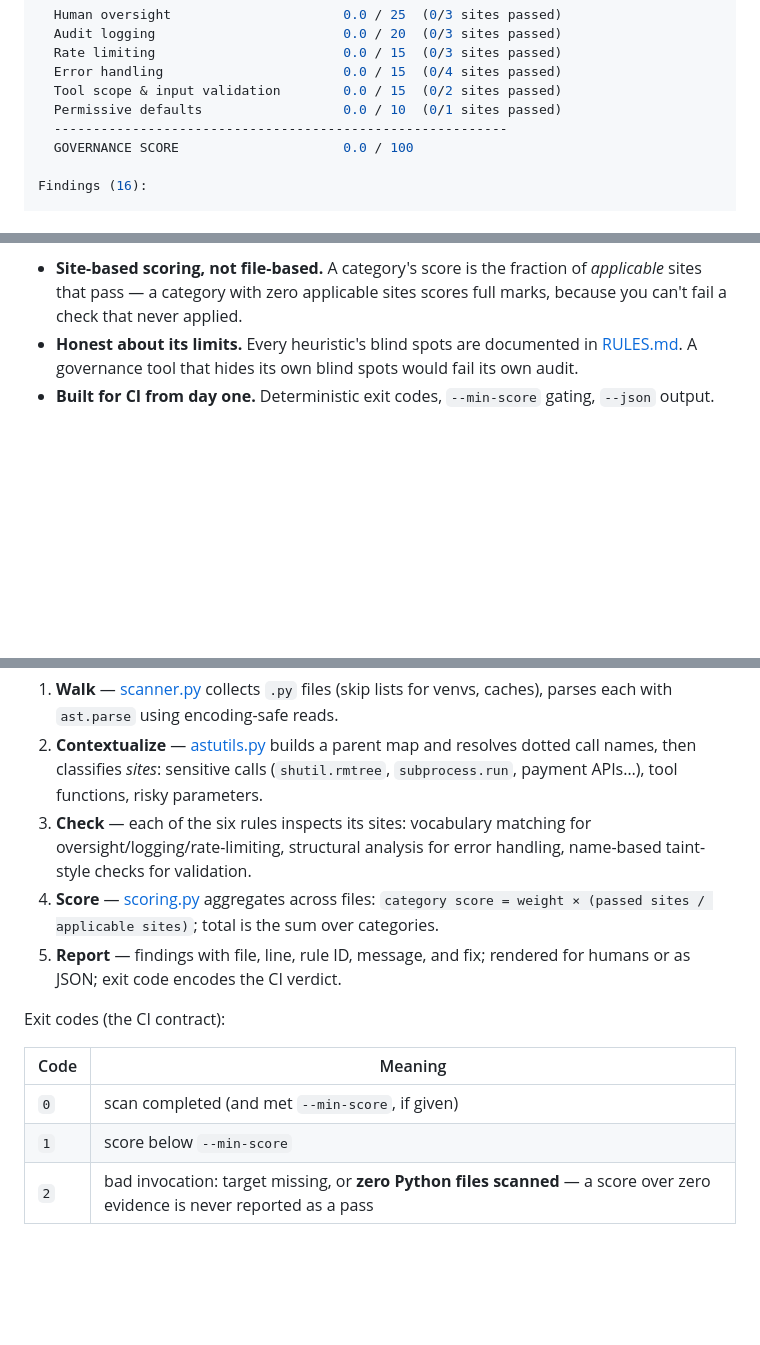
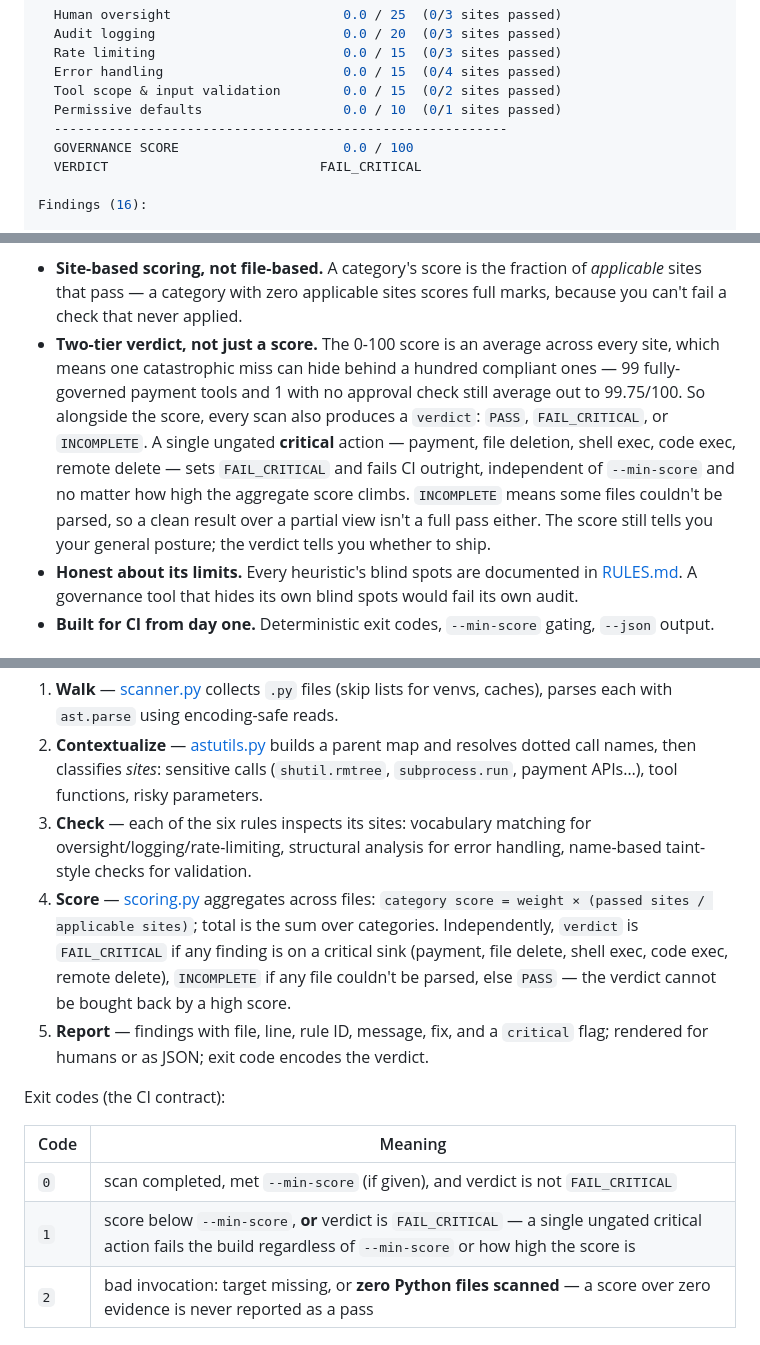
Before and after one commit to PreethamNoelP/agentgauge, a Markdown page: README.md, 3 parts joined by grey strips. Drawn GitHub-style; blank space fills up the shorter version.

Commit message:
Document the two-tier score/verdict model

```diff
--- a/README.md
+++ b/README.md
@@ -31,6 +31,7 @@ scanned 1 Python file(s)
   Permissive defaults                  0.0 / 10  (0/1 sites passed)
   ----------------------------------------------------------
   GOVERNANCE SCORE                     0.0 / 100
+  VERDICT                           FAIL_CRITICAL
 
 Findings (16):
 
@@ -70,6 +71,7 @@ Yet there is no `flake8` for agent governance. Security reviews of MCP servers a
 What makes it different:
 
 - **Site-based scoring, not file-based.** A category's score is the fraction of *applicable* sites that pass — a category with zero applicable sites scores full marks, because you can't fail a check that never applied.
+- **Two-tier verdict, not just a score.** The 0-100 score is an average across every site, which means one catastrophic miss can hide behind a hundred compliant ones — 99 fully-governed payment tools and 1 with no approval check still average out to 99.75/100. So alongside the score, every scan also produces a `verdict`: `PASS`, `FAIL_CRITICAL`, or `INCOMPLETE`. A single ungated **critical** action — payment, file deletion, shell exec, code exec, remote delete — sets `FAIL_CRITICAL` and fails CI outright, independent of `--min-score` and no matter how high the aggregate score climbs. `INCOMPLETE` means some files couldn't be parsed, so a clean result over a partial view isn't a full pass either. The score still tells you your general posture; the verdict tells you whether to ship.
 - **Honest about its limits.** Every heuristic's blind spots are documented in [RULES.md](RULES.md). A governance tool that hides its own blind spots would fail its own audit.
 - **Built for CI from day one.** Deterministic exit codes, `--min-score` gating, `--json` output.
 
@@ -122,15 +124,15 @@ Design decisions that matter:
 1. **Walk** — [scanner.py](agentgauge/scanner.py) collects `.py` files (skip lists for venvs, caches), parses each with `ast.parse` using encoding-safe reads.
 2. **Contextualize** — [astutils.py](agentgauge/astutils.py) builds a parent map and resolves dotted call names, then classifies *sites*: sensitive calls (`shutil.rmtree`, `subprocess.run`, payment APIs…), tool functions, risky parameters.
 3. **Check** — each of the six rules inspects its sites: vocabulary matching for oversight/logging/rate-limiting, structural analysis for error handling, name-based taint-style checks for validation.
-4. **Score** — [scoring.py](agentgauge/scoring.py) aggregates across files: `category score = weight × (passed sites / applicable sites)`; total is the sum over categories.
-5. **Report** — findings with file, line, rule ID, message, and fix; rendered for humans or as JSON; exit code encodes the CI verdict.
+4. **Score** — [scoring.py](agentgauge/scoring.py) aggregates across files: `category score = weight × (passed sites / applicable sites)`; total is the sum over categories. Independently, `verdict` is `FAIL_CRITICAL` if any finding is on a critical sink (payment, file delete, shell exec, code exec, remote delete), `INCOMPLETE` if any file couldn't be parsed, else `PASS` — the verdict cannot be bought back by a high score.
+5. **Report** — findings with file, line, rule ID, message, fix, and a `critical` flag; rendered for humans or as JSON; exit code encodes the verdict.
 
 Exit codes (the CI contract):
 
 | Code | Meaning |
 |---|---|
-| `0` | scan completed (and met `--min-score`, if given) |
-| `1` | score below `--min-score` |
+| `0` | scan completed, met `--min-score` (if given), and verdict is not `FAIL_CRITICAL` |
+| `1` | score below `--min-score`, **or** verdict is `FAIL_CRITICAL` — a single ungated critical action fails the build regardless of `--min-score` or how high the score is |
 | `2` | bad invocation: target missing, or **zero Python files scanned** — a score over zero evidence is never reported as a pass |
 
 ## 🛠️ Installation & Setup
```
Also changed, not shown: RULES.md (+9 -0 lines).
